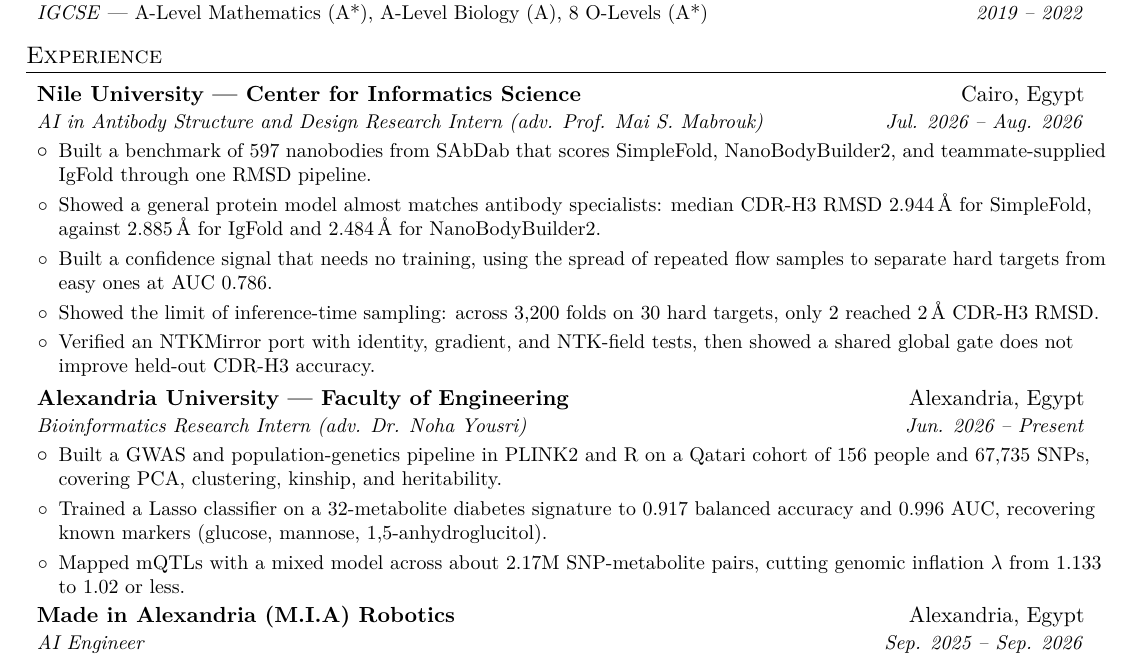
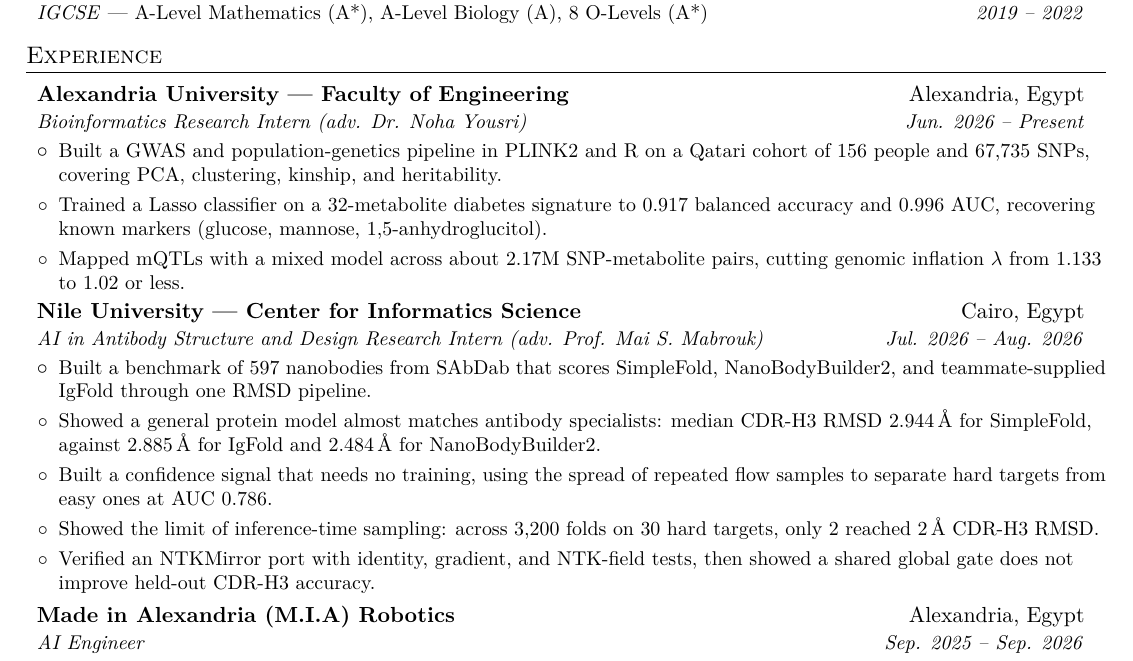
Before and after one commit to omar-A-hassan/resume, a LaTeX CV (resume.tex): part of page 1 of 2, cut so that both start at the same text. Compiled offline with pdfLaTeX.

Commit message:
update resume

```diff
--- a/resume.tex
+++ b/resume.tex
@@ -99,6 +99,15 @@
   \resumeSubHeadingListStart
 
     \resumeSubheading
+      {Alexandria University --- Faculty of Engineering}{Alexandria, Egypt}
+      {Bioinformatics Research Intern (adv. Dr. Noha Yousri)}{Jun. 2026 -- Present}
+      \resumeItemListStart
+        \resumeBullet{Built a GWAS and population-genetics pipeline in PLINK2 and R on a Qatari cohort of 156 people and 67,735 SNPs, covering PCA, clustering, kinship, and heritability.}
+        \resumeBullet{Trained a Lasso classifier on a 32-metabolite diabetes signature to 0.917 balanced accuracy and 0.996 AUC, recovering known markers (glucose, mannose, 1,5-anhydroglucitol).}
+        \resumeBullet{Mapped mQTLs with a mixed model across about 2.17M SNP-metabolite pairs, cutting genomic inflation $\lambda$ from 1.133 to 1.02 or less.}
+      \resumeItemListEnd
+
+    \resumeSubheading
       {Nile University --- Center for Informatics Science}{Cairo, Egypt}
       {AI in Antibody Structure and Design Research Intern (adv. Prof. Mai S. Mabrouk)}{Jul. 2026 -- Aug. 2026}
       \resumeItemListStart
@@ -107,15 +116,6 @@
         \resumeBullet{Built a confidence signal that needs no training, using the spread of repeated flow samples to separate hard targets from easy ones at AUC 0.786.}
         \resumeBullet{Showed the limit of inference-time sampling: across 3,200 folds on 30 hard targets, only 2 reached 2\,\AA{} CDR-H3 RMSD.}
         \resumeBullet{Verified an NTKMirror port with identity, gradient, and NTK-field tests, then showed a shared global gate does not improve held-out CDR-H3 accuracy.}
-      \resumeItemListEnd
-
-    \resumeSubheading
-      {Alexandria University --- Faculty of Engineering}{Alexandria, Egypt}
-      {Bioinformatics Research Intern (adv. Dr. Noha Yousri)}{Jun. 2026 -- Present}
-      \resumeItemListStart
-        \resumeBullet{Built a GWAS and population-genetics pipeline in PLINK2 and R on a Qatari cohort of 156 people and 67,735 SNPs, covering PCA, clustering, kinship, and heritability.}
-        \resumeBullet{Trained a Lasso classifier on a 32-metabolite diabetes signature to 0.917 balanced accuracy and 0.996 AUC, recovering known markers (glucose, mannose, 1,5-anhydroglucitol).}
-        \resumeBullet{Mapped mQTLs with a mixed model across about 2.17M SNP-metabolite pairs, cutting genomic inflation $\lambda$ from 1.133 to 1.02 or less.}
       \resumeItemListEnd
 
     \resumeSubheading
```
